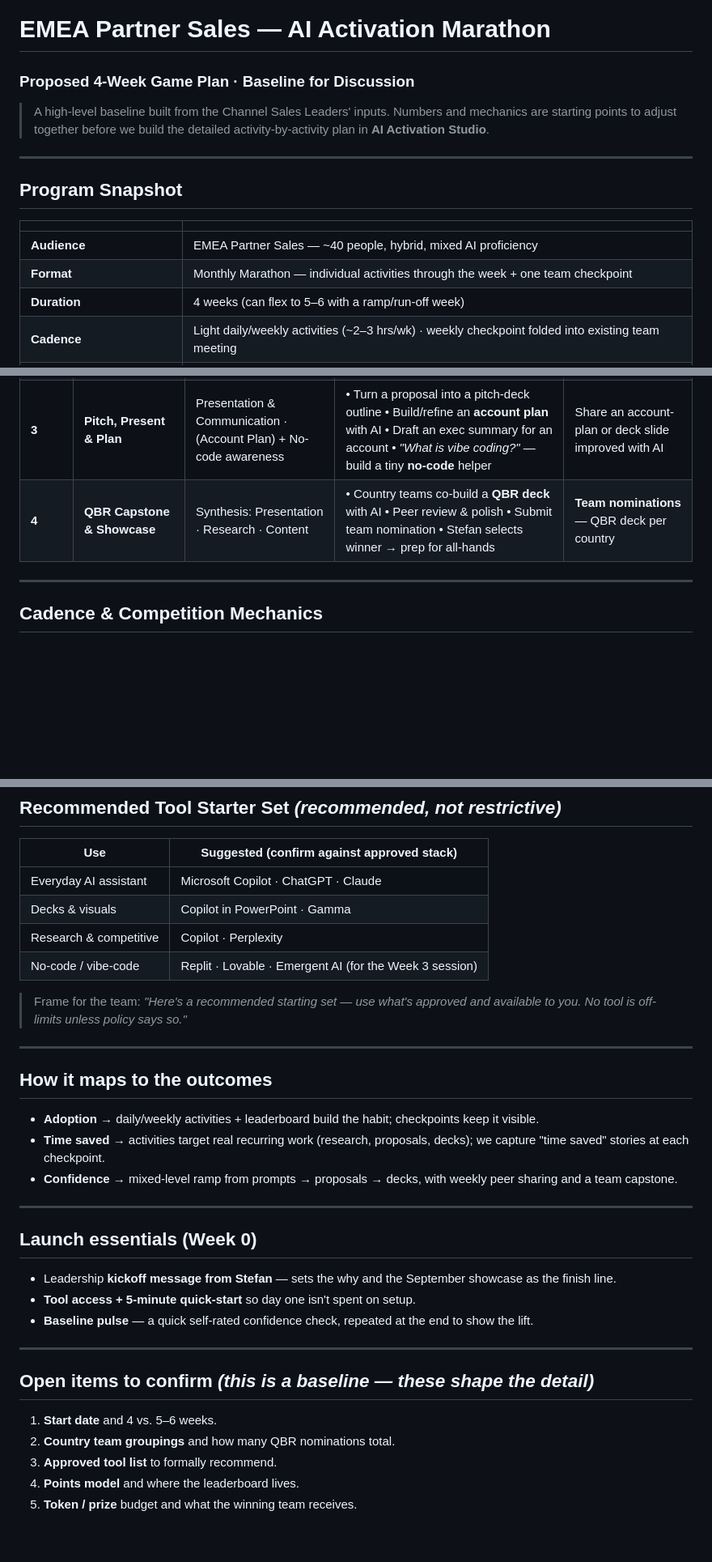
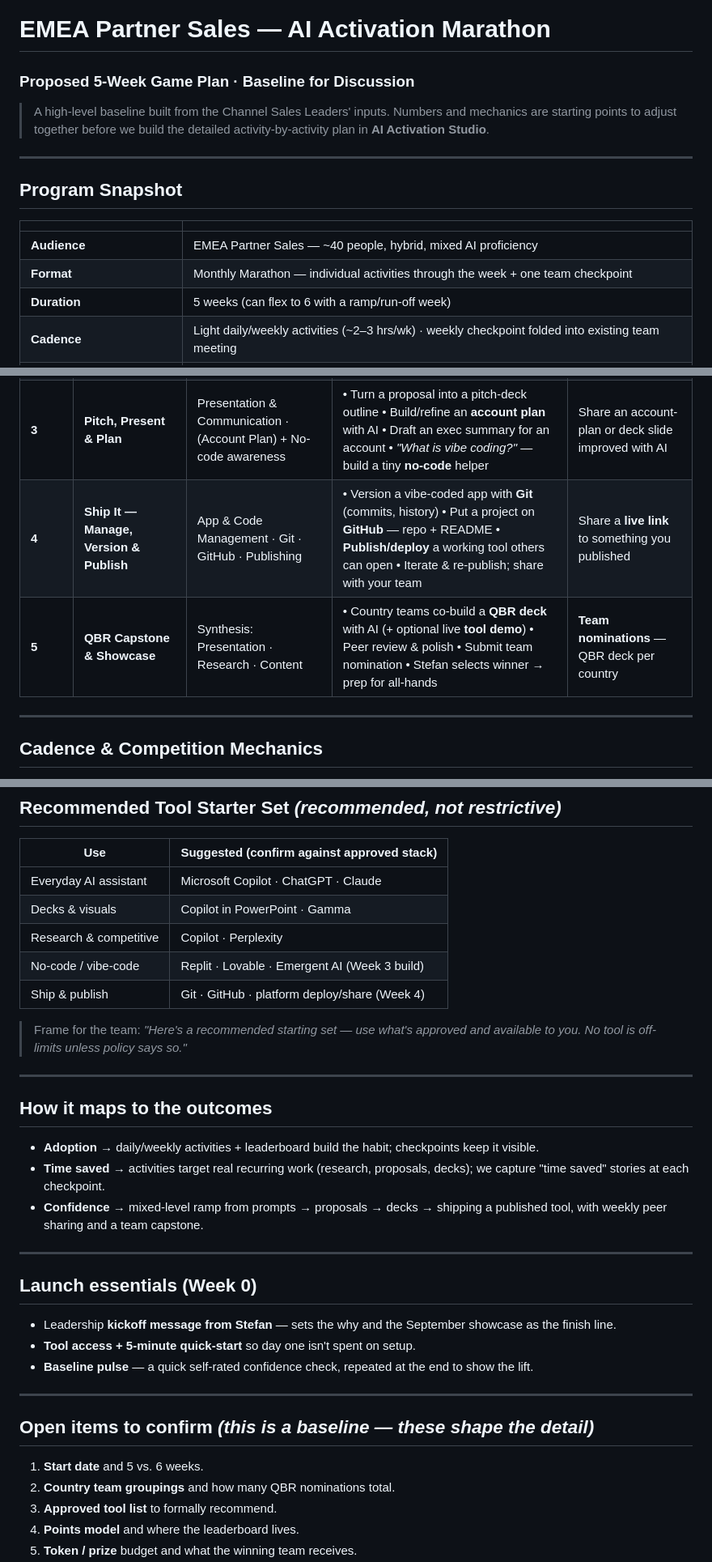
Before and after one commit to rizqureshy/AI-Activation-Studio, a Markdown page: docs/EMEA-Partner-Sales-5-Week-Plan.md, 3 parts joined by grey strips. Shown at 81% size. Drawn GitHub-style; blank space fills up the shorter version.

Commit message:
Fill in 5-week markdown content (Week 4 Ship It, renumbered capstone)
The prior rename commit captured the old 4-week content; this commits
the actual edits — new Week 4 row, capstone as Week 5, 5-week header
and duration, Git/GitHub ship-and-publish tooling, updated open items.

https://claude.ai/code/session_01UgY5eyx4YtAoFEYcVcxCUW

```diff
--- a/docs/EMEA-Partner-Sales-5-Week-Plan.md
+++ b/docs/EMEA-Partner-Sales-5-Week-Plan.md
@@ -1,5 +1,5 @@
 # EMEA Partner Sales — AI Activation Marathon
-### Proposed 4-Week Game Plan · Baseline for Discussion
+### Proposed 5-Week Game Plan · Baseline for Discussion
 
 > A high-level baseline built from the Channel Sales Leaders' inputs. Numbers and mechanics are starting points to adjust together before we build the detailed activity-by-activity plan in **AI Activation Studio**.
 
@@ -11,7 +11,7 @@
 |---|---|
 | **Audience** | EMEA Partner Sales — ~40 people, hybrid, mixed AI proficiency |
 | **Format** | Monthly Marathon — individual activities through the week + one team checkpoint |
-| **Duration** | 4 weeks (can flex to 5–6 with a ramp/run-off week) |
+| **Duration** | 5 weeks (can flex to 6 with a ramp/run-off week) |
 | **Cadence** | Light daily/weekly activities (~2–3 hrs/wk) · weekly checkpoint folded into existing team meeting |
 | **Executive sponsor / judge** | Stefan + Channel Sales leadership |
 | **Capstone** | A QBR deck per country team — winner selected by Stefan, showcased at the **September all-hands** |
@@ -28,7 +28,8 @@
 | **1** | **Foundations & Fast Research** | Prompt Engineering · Research & Strategy | • Prompt basics: rewrite a partner email 3 ways • Build a reusable partner-sales prompt cheat-sheet • AI-assisted partner & market briefing in 15 min • Quick competitive scan on a key partner | Each person shares **one prompt that saved them time** |
 | **2** | **Partner Intelligence & Proposals** | Customer Intelligence · Content Generation | • Partner stakeholder / persona map • Needs & sentiment read from partner notes • Draft a partner **proposal** section with AI • Generate a **sales pitch** one-pager | Share a **before/after** proposal or pitch snippet |
 | **3** | **Pitch, Present & Plan** | Presentation & Communication · (Account Plan) + No-code awareness | • Turn a proposal into a pitch-deck outline • Build/refine an **account plan** with AI • Draft an exec summary for an account • *"What is vibe coding?"* — build a tiny **no-code** helper | Share an account-plan or deck slide improved with AI |
-| **4** | **QBR Capstone & Showcase** | Synthesis: Presentation · Research · Content | • Country teams co-build a **QBR deck** with AI • Peer review & polish • Submit team nomination • Stefan selects winner → prep for all-hands | **Team nominations** — QBR deck per country |
+| **4** | **Ship It — Manage, Version & Publish** | App & Code Management · Git · GitHub · Publishing | • Version a vibe-coded app with **Git** (commits, history) • Put a project on **GitHub** — repo + README • **Publish/deploy** a working tool others can open • Iterate & re-publish; share with your team | Share a **live link** to something you published |
+| **5** | **QBR Capstone & Showcase** | Synthesis: Presentation · Research · Content | • Country teams co-build a **QBR deck** with AI (+ optional live **tool demo**) • Peer review & polish • Submit team nomination • Stefan selects winner → prep for all-hands | **Team nominations** — QBR deck per country |
 
 ---
 
@@ -49,7 +50,8 @@
 | Everyday AI assistant | Microsoft Copilot · ChatGPT · Claude |
 | Decks & visuals | Copilot in PowerPoint · Gamma |
 | Research & competitive | Copilot · Perplexity |
-| No-code / vibe-code | Replit · Lovable · Emergent AI (for the Week 3 session) |
+| No-code / vibe-code | Replit · Lovable · Emergent AI (Week 3 build) |
+| Ship & publish | Git · GitHub · platform deploy/share (Week 4) |
 
 > Frame for the team: *"Here's a recommended starting set — use what's approved and available to you. No tool is off-limits unless policy says so."*
 
@@ -59,7 +61,7 @@
 
 - **Adoption** → daily/weekly activities + leaderboard build the habit; checkpoints keep it visible.
 - **Time saved** → activities target real recurring work (research, proposals, decks); we capture "time saved" stories at each checkpoint.
-- **Confidence** → mixed-level ramp from prompts → proposals → decks, with weekly peer sharing and a team capstone.
+- **Confidence** → mixed-level ramp from prompts → proposals → decks → shipping a published tool, with weekly peer sharing and a team capstone.
 
 ---
 
@@ -73,7 +75,7 @@
 
 ## Open items to confirm *(this is a baseline — these shape the detail)*
 
-1. **Start date** and 4 vs. 5–6 weeks.
+1. **Start date** and 5 vs. 6 weeks.
 2. **Country team groupings** and how many QBR nominations total.
 3. **Approved tool list** to formally recommend.
 4. **Points model** and where the leaderboard lives.
```
Also changed, not shown: other parts of docs/EMEA-Partner-Sales-5-Week-Plan.md (+1 -1 lines).
